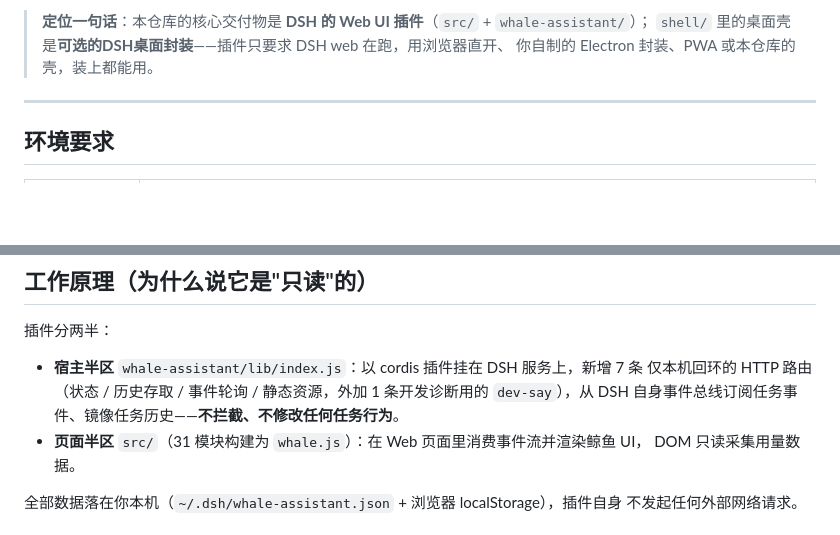
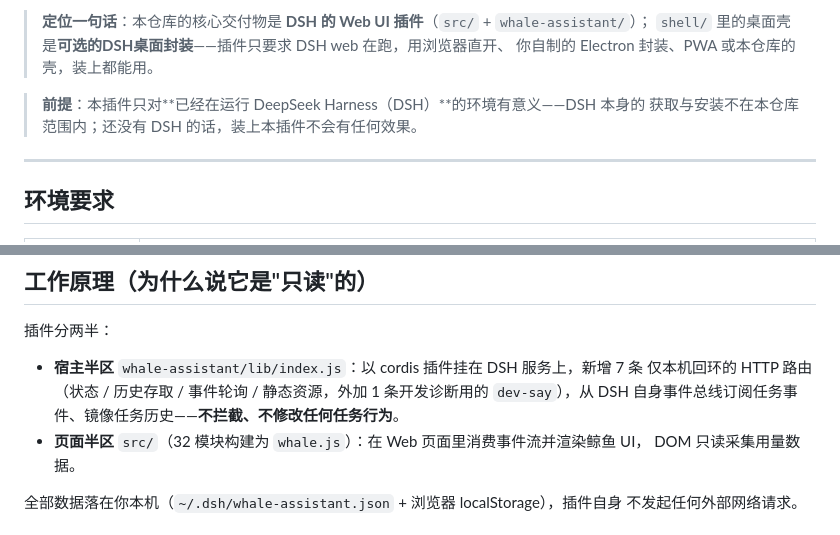
Before and after one commit to LengMu-Cloud/dsh-whale-assistant, a Markdown page: README.md, 2 parts joined by grey strips. Drawn GitHub-style; blank space fills up the shorter version.

Commit message:
docs(readme): 补安装前提行，模块数 31→32 口径统一

```diff
--- a/README.md
+++ b/README.md
@@ -16,6 +16,9 @@
 > **定位一句话**：本仓库的核心交付物是 **DSH 的 Web UI 插件**（`src/` + `whale-assistant/`）；
 > `shell/` 里的桌面壳是**可选的DSH桌面封装**——插件只要求 DSH web 在跑，用浏览器直开、
 > 你自制的 Electron 封装、PWA 或本仓库的壳，装上都能用。
+
+> **前提**：本插件只对**已经在运行 DeepSeek Harness（DSH）**的环境有意义——DSH 本身的
+> 获取与安装不在本仓库范围内；还没有 DSH 的话，装上本插件不会有任何效果。
 
 ---
 
@@ -138,7 +141,7 @@ localStorage 可留可删）：
 - **宿主半区** `whale-assistant/lib/index.js`：以 cordis 插件挂在 DSH 服务上，新增 7 条
   仅本机回环的 HTTP 路由（状态 / 历史存取 / 事件轮询 / 静态资源，外加 1 条开发诊断用的
   `dev-say`），从 DSH 自身事件总线订阅任务事件、镜像任务历史——**不拦截、不修改任何任务行为**。
-- **页面半区** `src/`（31 模块构建为 `whale.js`）：在 Web 页面里消费事件流并渲染鲸鱼 UI，
+- **页面半区** `src/`（32 模块构建为 `whale.js`）：在 Web 页面里消费事件流并渲染鲸鱼 UI，
   DOM 只读采集用量数据。
 
 全部数据落在你本机（`~/.dsh/whale-assistant.json` + 浏览器 localStorage），插件自身
```
